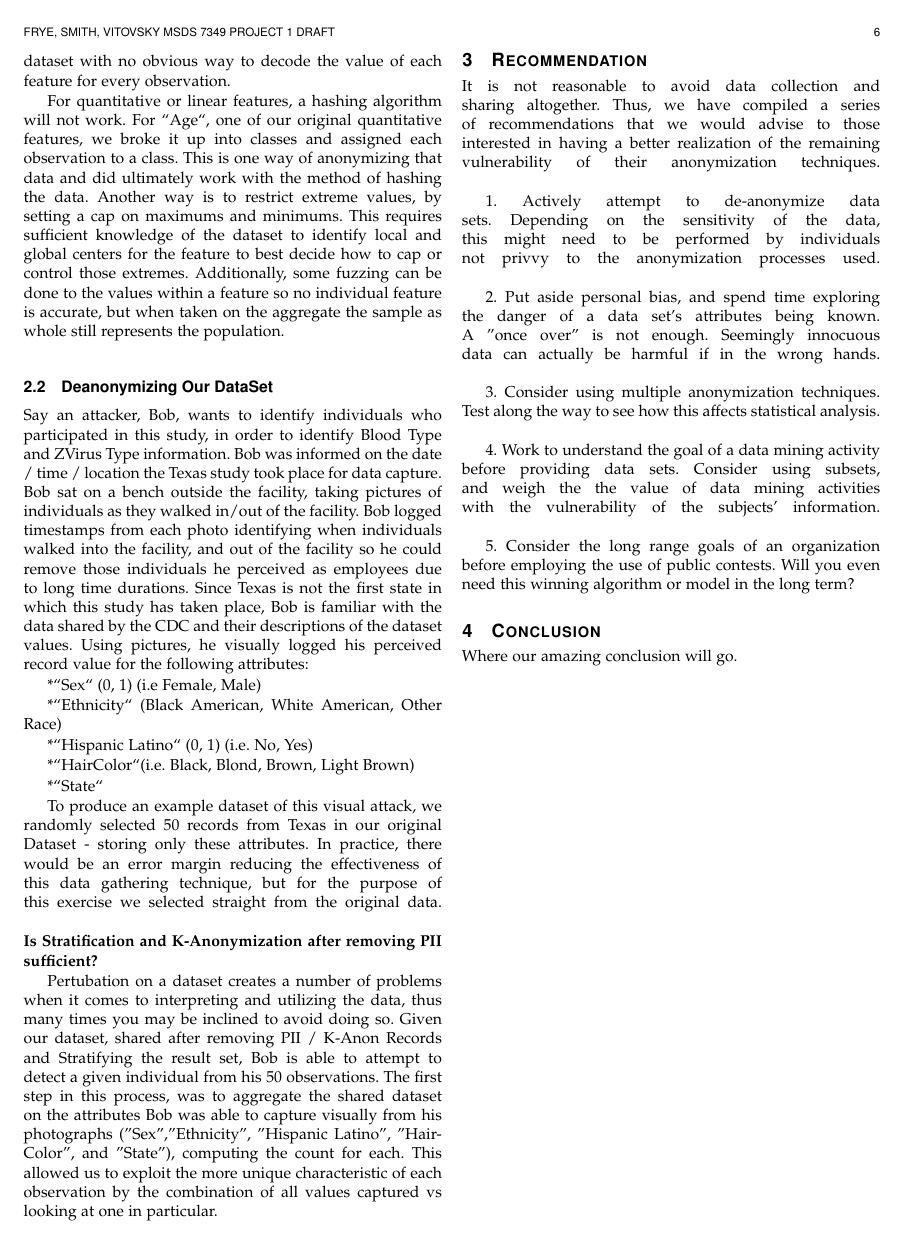
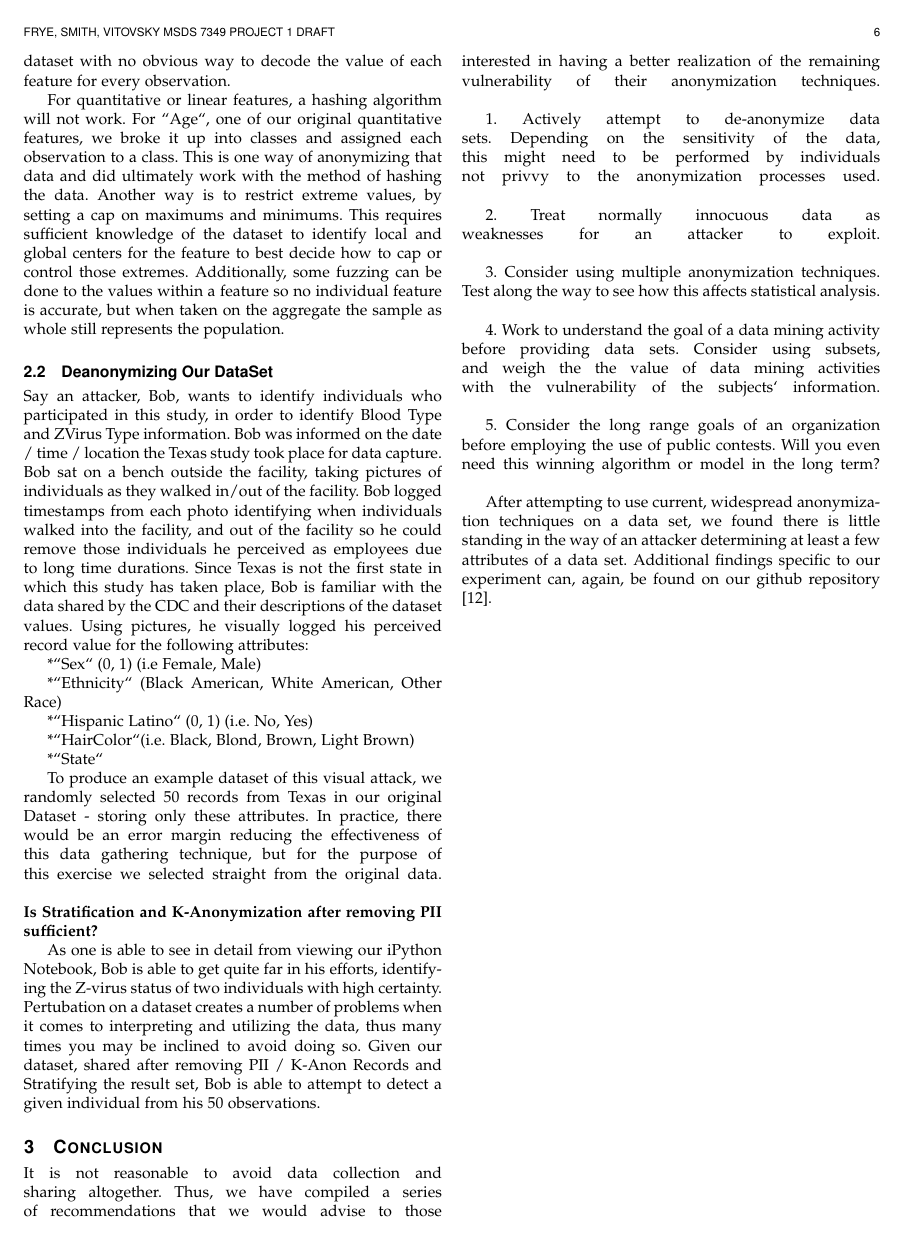
Before and after one commit to amfrye777/MSDS7349_AnonymizingData, a LaTeX paper (Frye_Smith_Vitovsky_AnonymizingDataProject.tex): page 6 of 7. Compiled offline with pdfLaTeX.

Commit message:
updates round 2

```diff
--- a/Frye_Smith_Vitovsky_AnonymizingDataProject.tex
+++ b/Frye_Smith_Vitovsky_AnonymizingDataProject.tex
@@ -705,32 +705,30 @@ Since Texas is not the first state in which this study has taken place, Bob is f
 
 		*``State``
 
-To produce an example dataset of this visual attack, we randomly selected 50 records from Texas in our original Dataset - storing only these attributes. In practice, there would be an error margin reducing the effectiveness of this data gathering technique, but for the purpose of this exercise we selected straight from the original data.\linebreak
+To produce an example dataset of this visual attack, we randomly selected 50 records from Texas in our original Dataset - storing only these attributes. In practice, there would be an error margin reducing the effectiveness of this data gathering technique, but for the purpose of this exercise we selected straight from the original data.   \linebreak
 
 
 \noindent \textbf {Is Stratification and K-Anonymization after removing PII sufficient?}
 
-Pertubation on a dataset creates a number of problems when it comes to interpreting and utilizing the data, thus many times you may be inclined to avoid doing so. Given our dataset, shared after removing PII / K-Anon Records and Stratifying the result set, Bob is able to attempt to detect a given individual from his 50 observations.
-The first step in this process, was to aggregate the shared dataset on the attributes Bob was able to capture visually from his photographs ("Sex","Ethnicity", "Hispanic Latino", "HairColor", and "State"), computing the count for each. This allowed us to exploit the more unique characteristic of each observation by the combination of all values captured vs looking at one in particular.
+As one is able to see in detail from viewing our iPython Notebook, Bob is able to get quite far in his efforts, identifying the Z-virus status of two individuals with high certainty.  Pertubation on a dataset creates a number of problems when it comes to interpreting and utilizing the data, thus many times you may be inclined to avoid doing so. Given our dataset, shared after removing PII / K-Anon Records and Stratifying the result set, Bob is able to attempt to detect a given individual from his 50 observations.
 
 
 
-\section{Recommendation}
+\section{Conclusion}
 
 	It is not reasonable to avoid data collection and sharing altogether.  Thus, we have compiled a series of recommendations that we would advise to those interested in having a better realization of the remaining vulnerability of their anonymization techniques.\linebreak
 
 1. Actively attempt to de-anonymize data sets.  Depending on the sensitivity of the data, this might need to be performed by individuals not privvy to the anonymization processes used.\linebreak
 
-2.  Put aside personal bias, and spend time exploring the danger of a data set's attributes being known.  A "once over" is not enough.  Seemingly innocuous data can actually be harmful if in the wrong hands.\linebreak
+2.  Treat normally innocuous data as weaknesses for an attacker to exploit. \linebreak
 
 3.  Consider using multiple anonymization techniques.  Test along the way to see how this affects statistical analysis.\linebreak
 
-4.  Work to understand the goal of a data mining activity before providing data sets. Consider using subsets, and weigh the the value of data mining activities with the vulnerability of the subjects' information.\linebreak
+4.  Work to understand the goal of a data mining activity before providing data sets. Consider using subsets, and weigh the the value of data mining activities with the vulnerability of the subjects` information.\linebreak
 
-5.  Consider the long range goals of an organization before employing the use of public contests.  Will you even need this winning algorithm or model in the long term?
+5.  Consider the long range goals of an organization before employing the use of public contests.  Will you even need this winning algorithm or model in the long term?\linebreak
 
-
-
+After attempting to use current, widespread anonymization techniques on a data set, we found there is little standing in the way of an attacker determining at least a few attributes of a data set.  Additional findings specific to our experiment can, again, be found on our github repository \cite{frye}.
 % An example of a floating figure using the graphicx package.
 % Note that \label must occur AFTER (or within) \caption.
 % For figures, \caption should occur after the \includegraphics.
@@ -828,10 +826,6 @@ The first step in this process, was to aggregate the shared dataset on the attri
 
 
 
-
-\section{Conclusion}
-Where our amazing conclusion will go.
-
 \newpage
 % if have a single appendix:
 %\appendix[Proof of the Zonklar Equations]
```
Also changed, not shown: Frye_Smith_Vitovsky_AnonymizingDataProject.pdf, Frye_Smith_Vitovsky_AnonymizingDataProject.tex (9 more changed lines), 2 other files.
